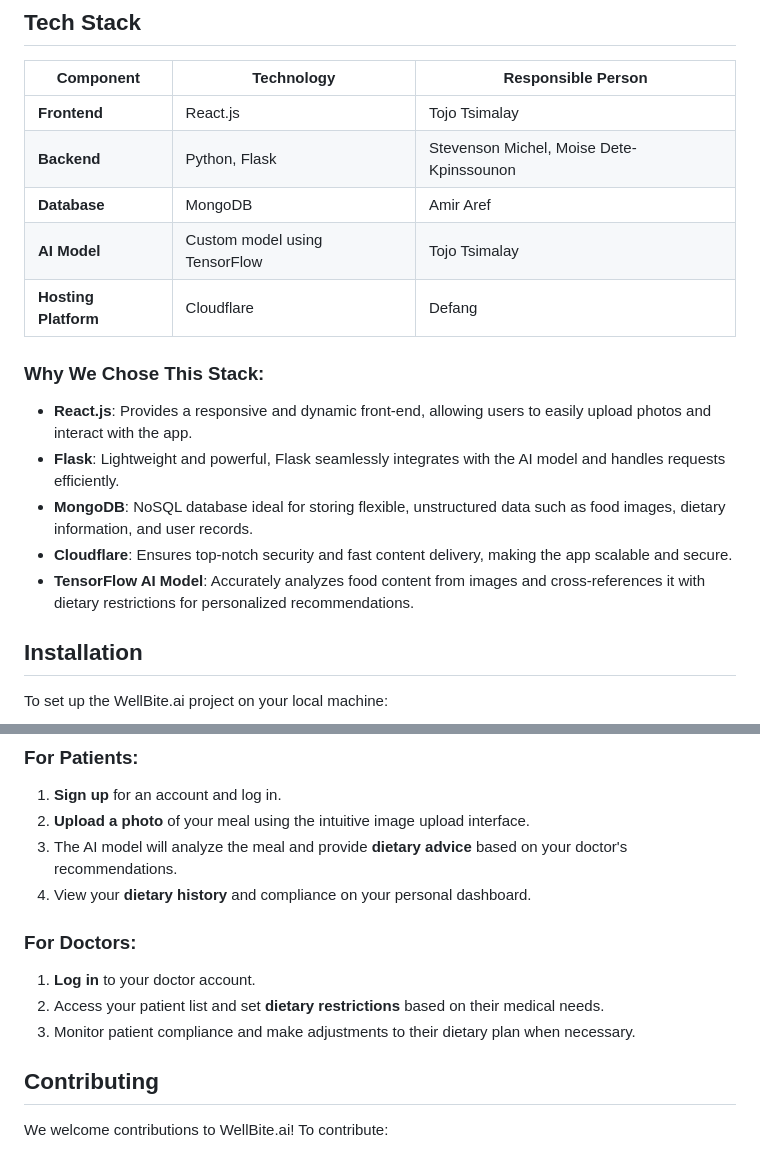
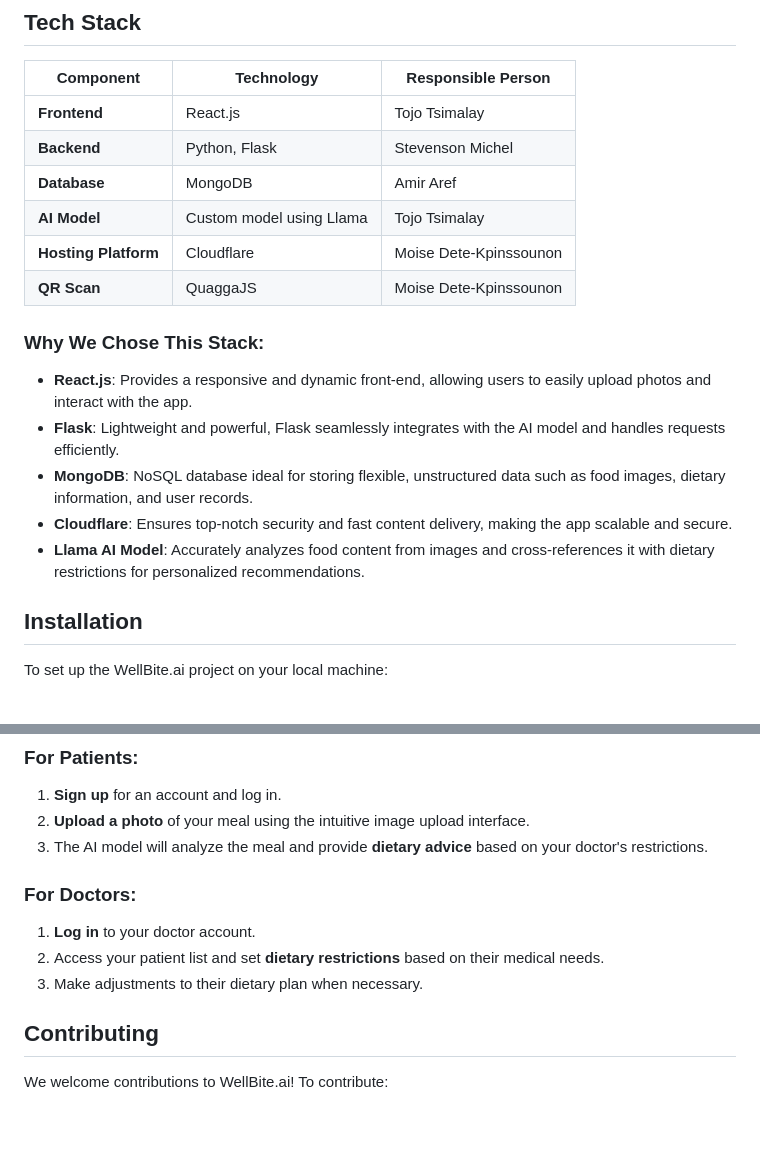
Before and after one commit to moisedk/wellbite.ai, a Markdown page: README.md, 2 parts joined by grey strips. Rendered like a GitHub page; blank space fills up the shorter version.

```diff
--- a/README.md
+++ b/README.md
@@ -34,17 +34,18 @@
 | Component             | Technology                      | Responsible Person             |
 |-----------------------|----------------------------------|--------------------------------|
 | **Frontend**           | React.js                        | Tojo Tsimalay                 |
-| **Backend**            | Python, Flask                   | Stevenson Michel, Moise Dete-Kpinssounon |
+| **Backend**            | Python, Flask                   | Stevenson Michel              |
 | **Database**           | MongoDB                         | Amir Aref                     |
-| **AI Model**           | Custom model using TensorFlow   | Tojo Tsimalay                 |
-| **Hosting Platform**   | Cloudflare                      | Defang                        |
+| **AI Model**           | Custom model using Llama        | Tojo Tsimalay                 |
+| **Hosting Platform**   | Cloudflare                      | Moise Dete-Kpinssounon        |
+| **QR Scan**            | QuaggaJS                        | Moise Dete-Kpinssounon        |
 
 ### Why We Chose This Stack:
 - **React.js**: Provides a responsive and dynamic front-end, allowing users to easily upload photos and interact with the app.
 - **Flask**: Lightweight and powerful, Flask seamlessly integrates with the AI model and handles requests efficiently.
 - **MongoDB**: NoSQL database ideal for storing flexible, unstructured data such as food images, dietary information, and user records.
 - **Cloudflare**: Ensures top-notch security and fast content delivery, making the app scalable and secure.
-- **TensorFlow AI Model**: Accurately analyzes food content from images and cross-references it with dietary restrictions for personalized recommendations.
+- **Llama AI Model**: Accurately analyzes food content from images and cross-references it with dietary restrictions for personalized recommendations.
 
 ## Installation
 
@@ -103,13 +104,12 @@ cd wellbite-ai
 ### For Patients:
 1. **Sign up** for an account and log in.
 2. **Upload a photo** of your meal using the intuitive image upload interface.
-3. The AI model will analyze the meal and provide **dietary advice** based on your doctor's recommendations.
-4. View your **dietary history** and compliance on your personal dashboard.
+3. The AI model will analyze the meal and provide **dietary advice** based on your doctor's restrictions.
 
 ### For Doctors:
 1. **Log in** to your doctor account.
 2. Access your patient list and set **dietary restrictions** based on their medical needs.
-3. Monitor patient compliance and make adjustments to their dietary plan when necessary.
+3. Make adjustments to their dietary plan when necessary.
 
 ## Contributing
 
```
